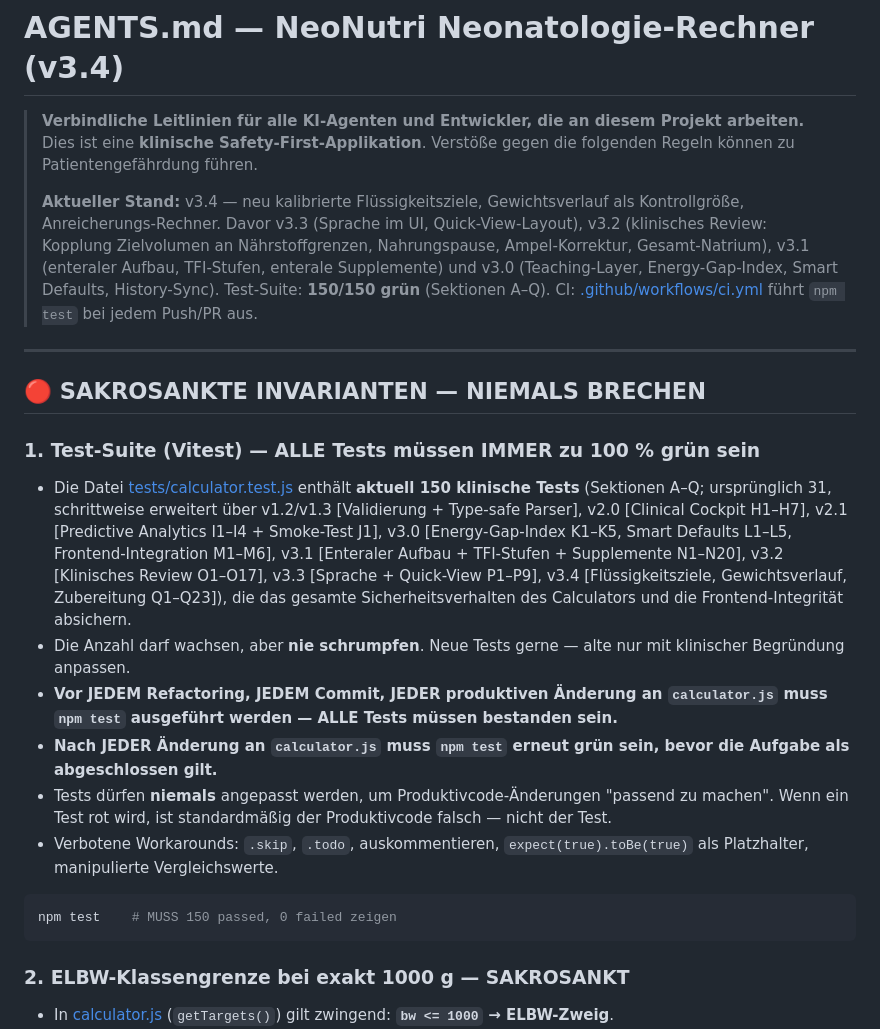
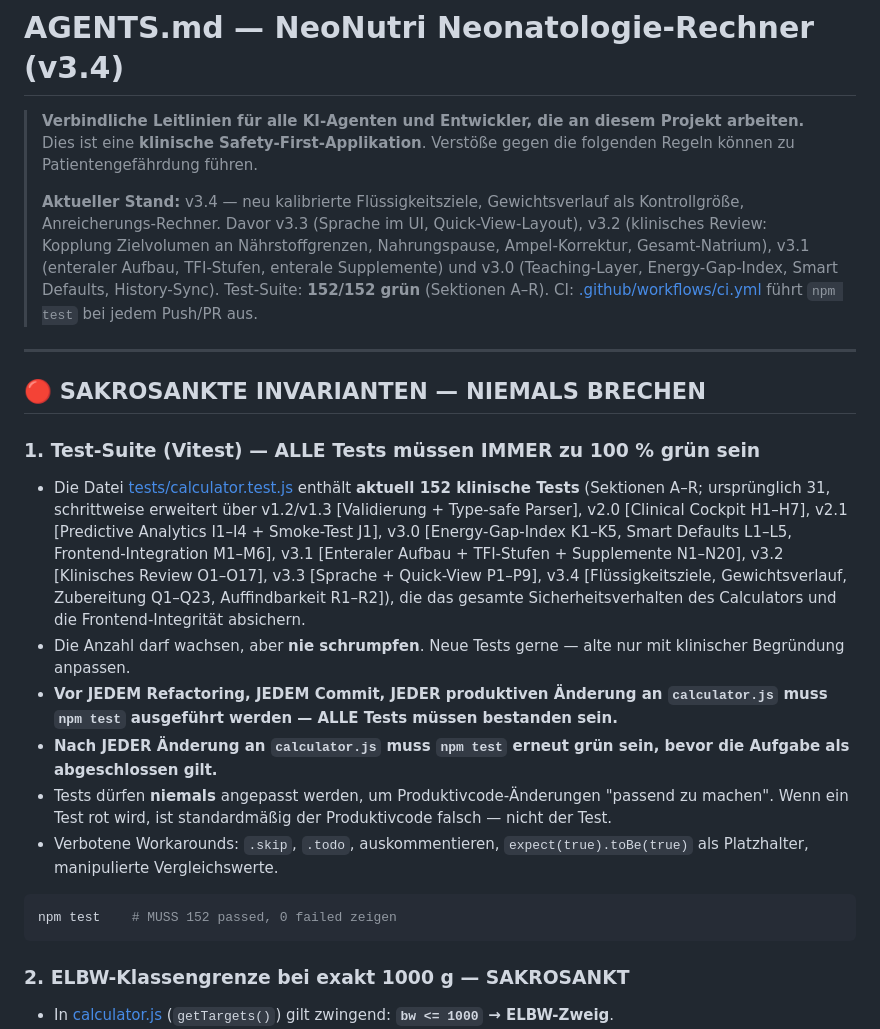
Before and after one commit to casparler/Nutrition-SOP, a Markdown page: AGENTS.md, the part around one of its changes. Rendered like a GitHub page.

````diff
--- a/AGENTS.md
+++ b/AGENTS.md
@@ -3,7 +3,7 @@
 > **Verbindliche Leitlinien für alle KI-Agenten und Entwickler, die an diesem Projekt arbeiten.**
 > Dies ist eine **klinische Safety-First-Applikation**. Verstöße gegen die folgenden Regeln können zu Patientengefährdung führen.
 >
-> **Aktueller Stand:** v3.4 — neu kalibrierte Flüssigkeitsziele, Gewichtsverlauf als Kontrollgröße, Anreicherungs-Rechner. Davor v3.3 (Sprache im UI, Quick-View-Layout), v3.2 (klinisches Review: Kopplung Zielvolumen an Nährstoffgrenzen, Nahrungspause, Ampel-Korrektur, Gesamt-Natrium), v3.1 (enteraler Aufbau, TFI-Stufen, enterale Supplemente) und v3.0 (Teaching-Layer, Energy-Gap-Index, Smart Defaults, History-Sync). Test-Suite: **150/150 grün** (Sektionen A–Q).
+> **Aktueller Stand:** v3.4 — neu kalibrierte Flüssigkeitsziele, Gewichtsverlauf als Kontrollgröße, Anreicherungs-Rechner. Davor v3.3 (Sprache im UI, Quick-View-Layout), v3.2 (klinisches Review: Kopplung Zielvolumen an Nährstoffgrenzen, Nahrungspause, Ampel-Korrektur, Gesamt-Natrium), v3.1 (enteraler Aufbau, TFI-Stufen, enterale Supplemente) und v3.0 (Teaching-Layer, Energy-Gap-Index, Smart Defaults, History-Sync). Test-Suite: **152/152 grün** (Sektionen A–R).
 > CI: [.github/workflows/ci.yml](./.github/workflows/ci.yml) führt `npm test` bei jedem Push/PR aus.
 
 ---
@@ -12,7 +12,7 @@
 
 ### 1. Test-Suite (Vitest) — ALLE Tests müssen IMMER zu 100 % grün sein
 
-- Die Datei [tests/calculator.test.js](./tests/calculator.test.js) enthält **aktuell 150 klinische Tests** (Sektionen A–Q; ursprünglich 31, schrittweise erweitert über v1.2/v1.3 [Validierung + Type-safe Parser], v2.0 [Clinical Cockpit H1–H7], v2.1 [Predictive Analytics I1–I4 + Smoke-Test J1], v3.0 [Energy-Gap-Index K1–K5, Smart Defaults L1–L5, Frontend-Integration M1–M6], v3.1 [Enteraler Aufbau + TFI-Stufen + Supplemente N1–N20], v3.2 [Klinisches Review O1–O17], v3.3 [Sprache + Quick-View P1–P9], v3.4 [Flüssigkeitsziele, Gewichtsverlauf, Zubereitung Q1–Q23]), die das gesamte Sicherheitsverhalten des Calculators und die Frontend-Integrität absichern.
+- Die Datei [tests/calculator.test.js](./tests/calculator.test.js) enthält **aktuell 152 klinische Tests** (Sektionen A–R; ursprünglich 31, schrittweise erweitert über v1.2/v1.3 [Validierung + Type-safe Parser], v2.0 [Clinical Cockpit H1–H7], v2.1 [Predictive Analytics I1–I4 + Smoke-Test J1], v3.0 [Energy-Gap-Index K1–K5, Smart Defaults L1–L5, Frontend-Integration M1–M6], v3.1 [Enteraler Aufbau + TFI-Stufen + Supplemente N1–N20], v3.2 [Klinisches Review O1–O17], v3.3 [Sprache + Quick-View P1–P9], v3.4 [Flüssigkeitsziele, Gewichtsverlauf, Zubereitung Q1–Q23, Auffindbarkeit R1–R2]), die das gesamte Sicherheitsverhalten des Calculators und die Frontend-Integrität absichern.
 - Die Anzahl darf wachsen, aber **nie schrumpfen**. Neue Tests gerne — alte nur mit klinischer Begründung anpassen.
 - **Vor JEDEM Refactoring, JEDEM Commit, JEDER produktiven Änderung an `calculator.js` muss `npm test` ausgeführt werden — ALLE Tests müssen bestanden sein.**
 - **Nach JEDER Änderung an `calculator.js` muss `npm test` erneut grün sein, bevor die Aufgabe als abgeschlossen gilt.**
@@ -20,7 +20,7 @@
 - Verbotene Workarounds: `.skip`, `.todo`, auskommentieren, `expect(true).toBe(true)` als Platzhalter, manipulierte Vergleichswerte.
 
 ```bash
-npm test    # MUSS 150 passed, 0 failed zeigen
+npm test    # MUSS 152 passed, 0 failed zeigen
 ```
 
 ### 2. ELBW-Klassengrenze bei exakt 1000 g — SAKROSANKT
````
Also changed, not shown: other parts of AGENTS.md (+12 -5 lines).
